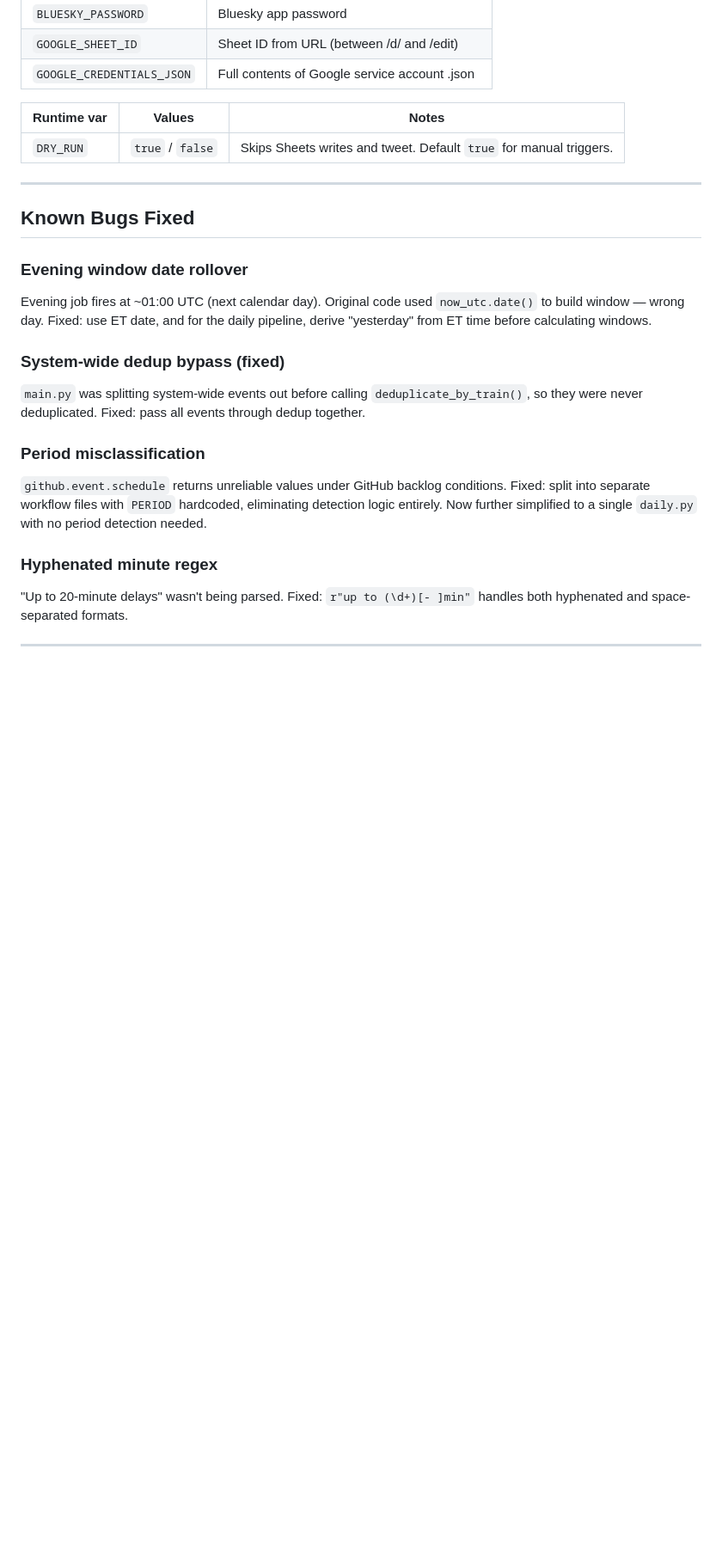
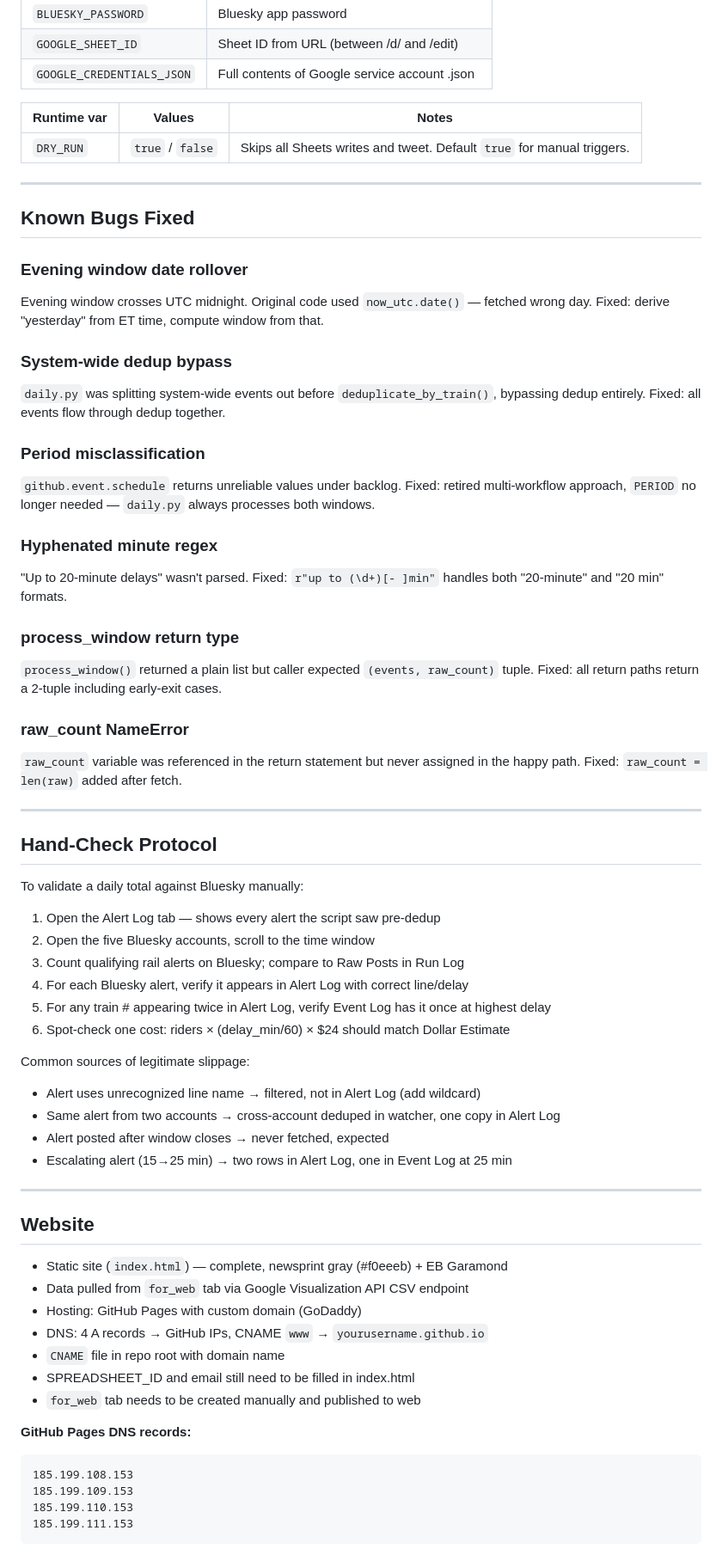
Before and after one commit to AmesCG23/njt-delay-tracker, a Markdown page: CLAUDE.md, the part around one of its changes. Shown at 86% size. GitHub-like rendering; blank space fills up the shorter version.

````diff
--- a/CLAUDE.md
+++ b/CLAUDE.md
@@ -240,20 +292,72 @@ Note: `main.py`, `staging.py`, `morning.yml`, `evening.yml`, `daily_summary.yml`
 
 | Runtime var | Values | Notes |
 |---|---|---|
-| `DRY_RUN` | `true` / `false` | Skips Sheets writes and tweet. Default `true` for manual triggers. |
+| `DRY_RUN` | `true` / `false` | Skips all Sheets writes and tweet. Default `true` for manual triggers. |
 
 ---
 
 ## Known Bugs Fixed
 
 ### Evening window date rollover
-Evening job fires at ~01:00 UTC (next calendar day). Original code used `now_utc.date()` to build window — wrong day. Fixed: use ET date, and for the daily pipeline, derive "yesterday" from ET time before calculating windows.
+Evening window crosses UTC midnight. Original code used `now_utc.date()` — fetched
+wrong day. Fixed: derive "yesterday" from ET time, compute window from that.
 
-### System-wide dedup bypass (fixed)
-`main.py` was splitting system-wide events out before calling `deduplicate_by_train()`, so they were never deduplicated. Fixed: pass all events through dedup together.
+### System-wide dedup bypass
+`daily.py` was splitting system-wide events out before `deduplicate_by_train()`,
+bypassing dedup entirely. Fixed: all events flow through dedup together.
 
 ### Period misclassification
-`github.event.schedule` returns unreliable values under GitHub backlog conditions. Fixed: split into separate workflow files with `PERIOD` hardcoded, eliminating detection logic entirely. Now further simplified to a single `daily.py` with no period detection needed.
+`github.event.schedule` returns unreliable values under backlog. Fixed: retired
+multi-workflow approach, `PERIOD` no longer needed — `daily.py` always processes
+both windows.
 
 ### Hyphenated minute regex
-"Up to 20-minute delays" wasn't being parsed. Fixed: `r"up to (\d+)[- ]min"` handles both hyphenated and space-separated formats.
+"Up to 20-minute delays" wasn't parsed. Fixed: `r"up to (\d+)[- ]min"` handles
+both "20-minute" and "20 min" formats.
+
+### process_window return type
+`process_window()` returned a plain list but caller expected `(events, raw_count)`
+tuple. Fixed: all return paths return a 2-tuple including early-exit cases.
+
+### raw_count NameError
+`raw_count` variable was referenced in the return statement but never assigned
+in the happy path. Fixed: `raw_count = len(raw)` added after fetch.
+
+---
+
+## Hand-Check Protocol
+
+To validate a daily total against Bluesky manually:
+1. Open the Alert Log tab — shows every alert the script saw pre-dedup
+2. Open the five Bluesky accounts, scroll to the time window
+3. Count qualifying rail alerts on Bluesky; compare to Raw Posts in Run Log
+4. For each Bluesky alert, verify it appears in Alert Log with correct line/delay
+5. For any train # appearing twice in Alert Log, verify Event Log has it once at highest delay
+6. Spot-check one cost: riders × (delay_min/60) × $24 should match Dollar Estimate
+
+Common sources of legitimate slippage:
+- Alert uses unrecognized line name → filtered, not in Alert Log (add wildcard)
+- Same alert from two accounts → cross-account deduped in watcher, one copy in Alert Log
+- Alert posted after window closes → never fetched, expected
+- Escalating alert (15→25 min) → two rows in Alert Log, one in Event Log at 25 min
+
+---
+
+## Website
+
+- Static site (`index.html`) — complete, newsprint gray (#f0eeeb) + EB Garamond
+- Data pulled from `for_web` tab via Google Visualization API CSV endpoint
+- Hosting: GitHub Pages with custom domain (GoDaddy)
+- DNS: 4 A records → GitHub IPs, CNAME `www` → `yourusername.github.io`
+- `CNAME` file in repo root with domain name
+- SPREADSHEET_ID and email still need to be filled in index.html
+- `for_web` tab needs to be created manually and published to web
+
+**GitHub Pages DNS records:**
+```
+185.199.108.153
+185.199.109.153
+185.199.110.153
+185.199.111.153
+```
+
````
Also changed, not shown: other parts of CLAUDE.md (+115 -53 lines).
